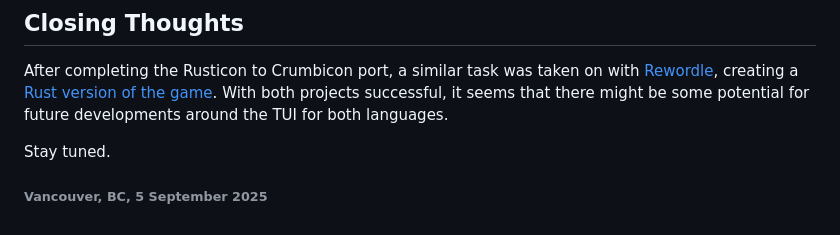
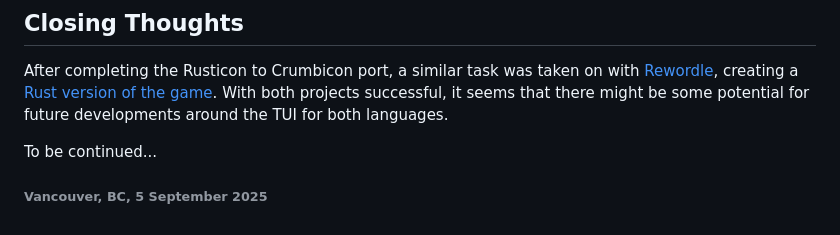
Before and after one commit to ronilan/rusticon, a Markdown page: From_Crumbicon_to_Rusticon.md, the part around the change printed below. GitHub-like rendering.

```diff
--- a/From_Crumbicon_to_Rusticon.md
+++ b/From_Crumbicon_to_Rusticon.md
@@ -202,6 +202,6 @@ ChatGPT, and the like, [can't "write" Crumb](https://chatgpt.com/s/t_68b9d9a5189
 
 After completing the Rusticon to Crumbicon port, a similar task was taken on with [Rewordle](https://github.com/ronilan/rewordle), creating a [Rust version of the game](https://github.com/ronilan/rewordle-rust). With both projects successful, it seems that there might be some potential for future developments around the TUI for both languages.
 
-Stay tuned.
+To be continued...
 
 ###### Vancouver, BC, 5 September 2025
```
Also changed, not shown: other parts of From_Crumbicon_to_Rusticon.md (+1 -1 lines).
